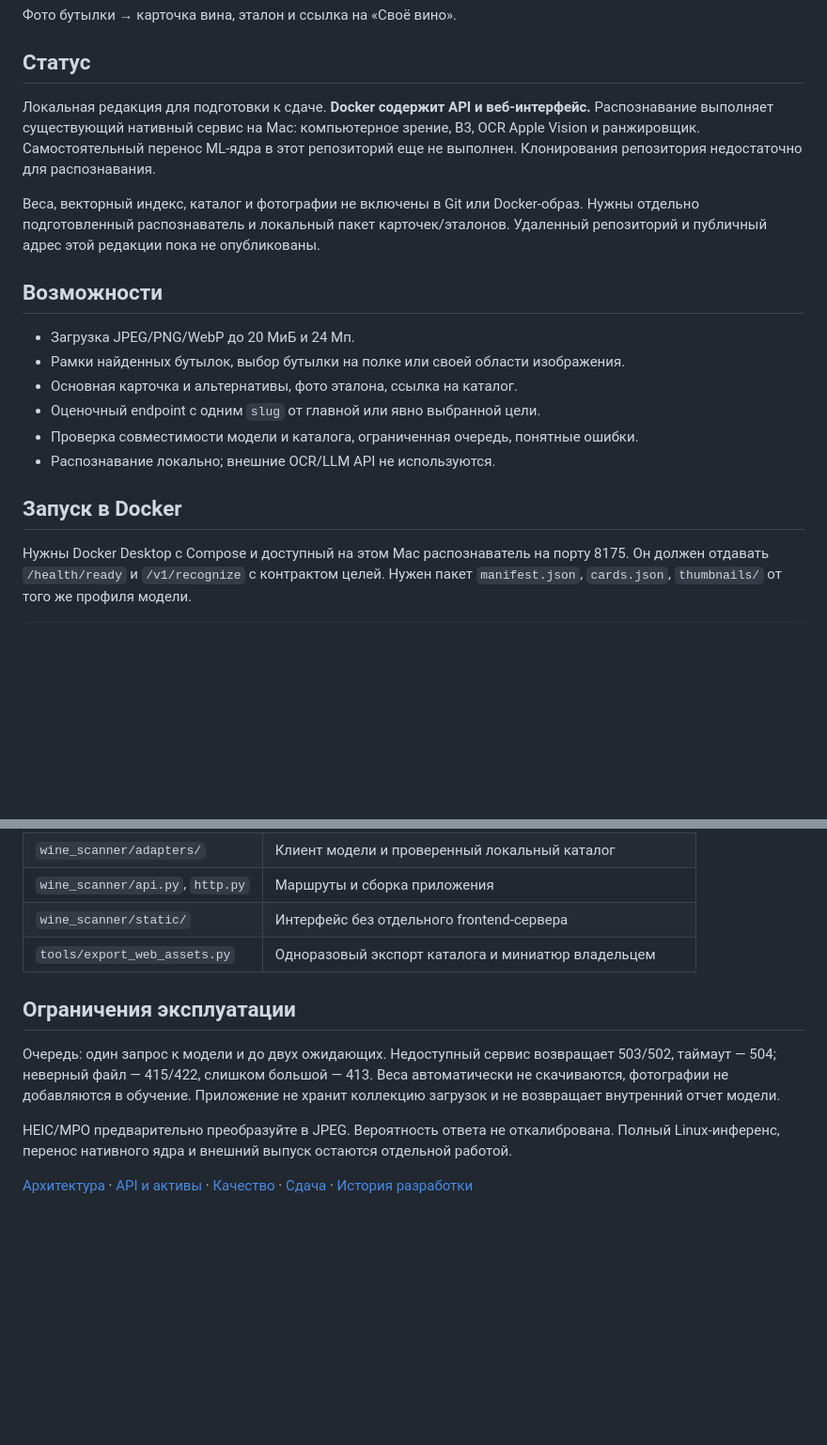
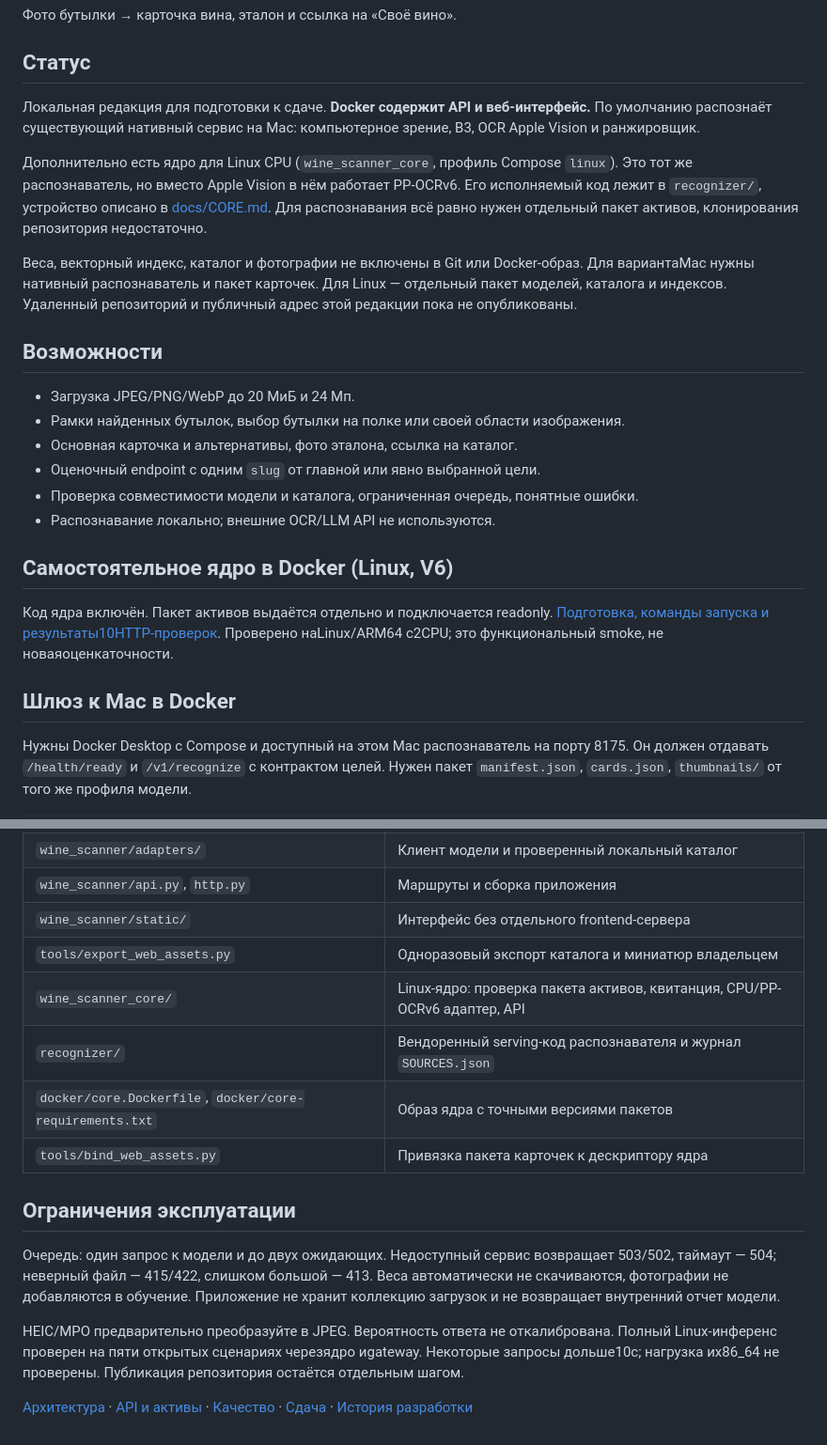
Before and after one commit to AiweApps/rshb-wine-scanner, a Markdown page: README.md, 2 parts joined by grey strips. Shown at 94% size. Drawn GitHub-style; blank space fills up the shorter version.

Commit message:
Document standalone core deployment and verified HTTP results

```diff
--- a/README.md
+++ b/README.md
@@ -5,12 +5,16 @@
 ## Статус
 
 Локальная редакция для подготовки к сдаче. **Docker содержит API и веб-интерфейс.**
-Распознавание выполняет существующий нативный сервис на Mac: компьютерное зрение,
-B3, OCR Apple Vision и ранжировщик. Самостоятельный перенос ML-ядра в этот репозиторий
-еще не выполнен. Клонирования репозитория недостаточно для распознавания.
+По умолчанию распознаёт существующий нативный сервис на Mac: компьютерное зрение,
+B3, OCR Apple Vision и ранжировщик.
+
+Дополнительно есть ядро для Linux CPU (`wine_scanner_core`, профиль Compose `linux`).
+Это тот же распознаватель, но вместо Apple Vision в нём работает PP-OCRv6.
+Его исполняемый код лежит в `recognizer/`, устройство описано в [docs/CORE.md](docs/CORE.md).
+Для распознавания всё равно нужен отдельный пакет активов, клонирования репозитория недостаточно.
 
 Веса, векторный индекс, каталог и фотографии не включены в Git или Docker-образ.
-Нужны отдельно подготовленный распознаватель и локальный пакет карточек/эталонов.
+Для вариантаMac нужны нативный распознаватель и пакет карточек. Для Linux — отдельный пакет моделей, каталога и индексов.
 Удаленный репозиторий и публичный адрес этой редакции пока не опубликованы.
 
 ## Возможности
@@ -22,7 +26,13 @@ B3, OCR Apple Vision и ранжировщик. Самостоятельный
 - Проверка совместимости модели и каталога, ограниченная очередь, понятные ошибки.
 - Распознавание локально; внешние OCR/LLM API не используются.
 
-## Запуск в Docker
+## Самостоятельное ядро в Docker (Linux, V6)
+
+Код ядра включён. Пакет активов выдаётся отдельно и подключается readonly.
+[Подготовка, команды запуска и результаты10HTTP-проверок](docs/CORE.md).
+Проверено наLinux/ARM64 с2CPU; это функциональный smoke, не новаяоценкаточности.
+
+## Шлюз к Mac в Docker
 
 Нужны Docker Desktop с Compose и доступный на этом Mac распознаватель на порту 8175.
 Он должен отдавать `/health/ready` и `/v1/recognize` с контрактом целей.
@@ -116,6 +126,10 @@ curl --fail -F 'image=@/absolute/path/to/photo.jpg' \
 | `wine_scanner/api.py`, `http.py` | Маршруты и сборка приложения |
 | `wine_scanner/static/` | Интерфейс без отдельного frontend-сервера |
 | `tools/export_web_assets.py` | Одноразовый экспорт каталога и миниатюр владельцем |
+| `wine_scanner_core/` | Linux-ядро: проверка пакета активов, квитанция, CPU/PP-OCRv6 адаптер, API |
+| `recognizer/` | Вендоренный serving-код распознавателя и журнал `SOURCES.json` |
+| `docker/core.Dockerfile`, `docker/core-requirements.txt` | Образ ядра с точными версиями пакетов |
+| `tools/bind_web_assets.py` | Привязка пакета карточек к дескриптору ядра |
 
 ## Ограничения эксплуатации
 
@@ -125,7 +139,8 @@ curl --fail -F 'image=@/absolute/path/to/photo.jpg' \
 Приложение не хранит коллекцию загрузок и не возвращает внутренний отчет модели.
 
 HEIC/MPO предварительно преобразуйте в JPEG. Вероятность ответа не откалибрована.
-Полный Linux-инференс, перенос нативного ядра и внешний выпуск остаются отдельной работой.
+Полный Linux-инференс проверен на пяти открытых сценариях черезядро иgateway.
+Некоторые запросы дольше10с; нагрузка иx86_64 не проверены. Публикация репозитория остаётся отдельным шагом.
 
 [Архитектура](ARCHITECTURE.md) · [API и активы](docs/API.md) ·
 [Качество](docs/QUALITY.md) · [Сдача](docs/RELEASE.md) ·
```
Also changed, not shown: ARCHITECTURE.md (+20 -6 lines), docs/CORE.md (added, +134 -0 lines).
